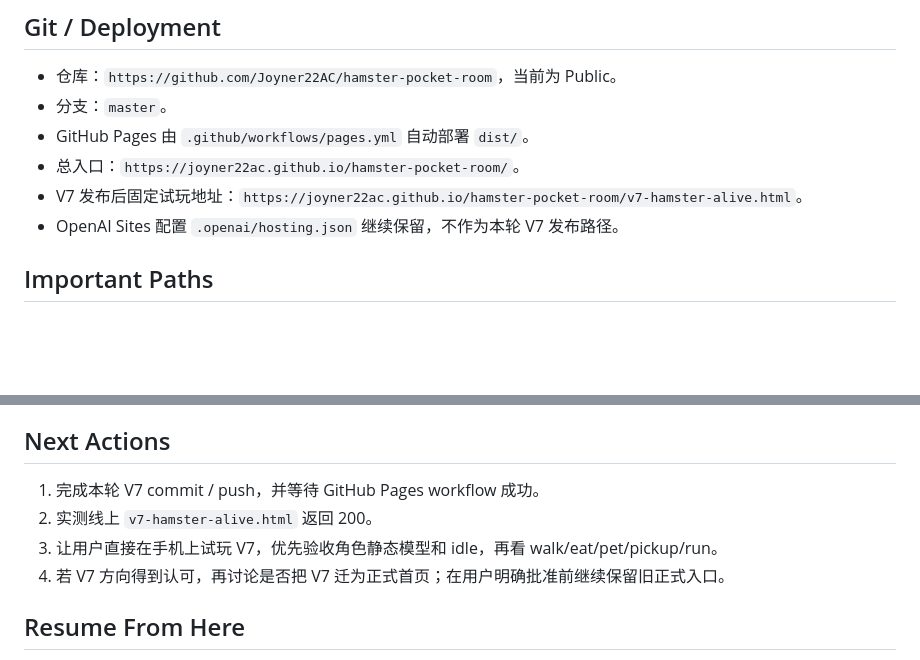
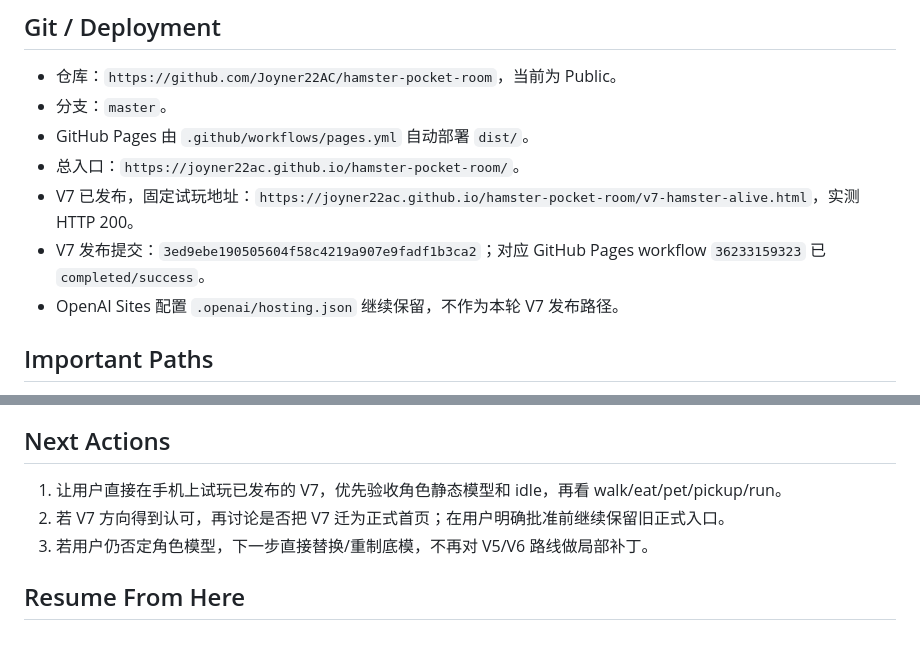
Before and after one commit to Joyner22AC/hamster-pocket-room, a Markdown page: .ai/PROJECT_STATE.md, 2 parts joined by grey strips. Drawn GitHub-style; blank space fills up the shorter version.

Commit message:
Record V7 Pages release

```diff
--- a/.ai/PROJECT_STATE.md
+++ b/.ai/PROJECT_STATE.md
@@ -48,7 +48,8 @@ V7 `Character Reboot` 已进入成品发布阶段。当前 `job.toml` 为 `2026-
 - 分支：`master`。
 - GitHub Pages 由 `.github/workflows/pages.yml` 自动部署 `dist/`。
 - 总入口：`https://joyner22ac.github.io/hamster-pocket-room/`。
-- V7 发布后固定试玩地址：`https://joyner22ac.github.io/hamster-pocket-room/v7-hamster-alive.html`。
+- V7 已发布，固定试玩地址：`https://joyner22ac.github.io/hamster-pocket-room/v7-hamster-alive.html`，实测 HTTP 200。
+- V7 发布提交：`3ed9ebe190505604f58c4219a907e9fadf1b3ca2`；对应 GitHub Pages workflow `36233159323` 已 `completed/success`。
 - OpenAI Sites 配置 `.openai/hosting.json` 继续保留，不作为本轮 V7 发布路径。
 
 ## Important Paths
@@ -71,10 +72,9 @@ V7 `Character Reboot` 已进入成品发布阶段。当前 `job.toml` 为 `2026-
 
 ## Next Actions
 
-1. 完成本轮 V7 commit / push，并等待 GitHub Pages workflow 成功。
-2. 实测线上 `v7-hamster-alive.html` 返回 200。
-3. 让用户直接在手机上试玩 V7，优先验收角色静态模型和 idle，再看 walk/eat/pet/pickup/run。
-4. 若 V7 方向得到认可，再讨论是否把 V7 迁为正式首页；在用户明确批准前继续保留旧正式入口。
+1. 让用户直接在手机上试玩已发布的 V7，优先验收角色静态模型和 idle，再看 walk/eat/pet/pickup/run。
+2. 若 V7 方向得到认可，再讨论是否把 V7 迁为正式首页；在用户明确批准前继续保留旧正式入口。
+3. 若用户仍否定角色模型，下一步直接替换/重制底模，不再对 V5/V6 路线做局部补丁。
 
 ## Resume From Here
 
```
Also changed, not shown: .ai/SESSION_LOG.md (+6 -0 lines).
